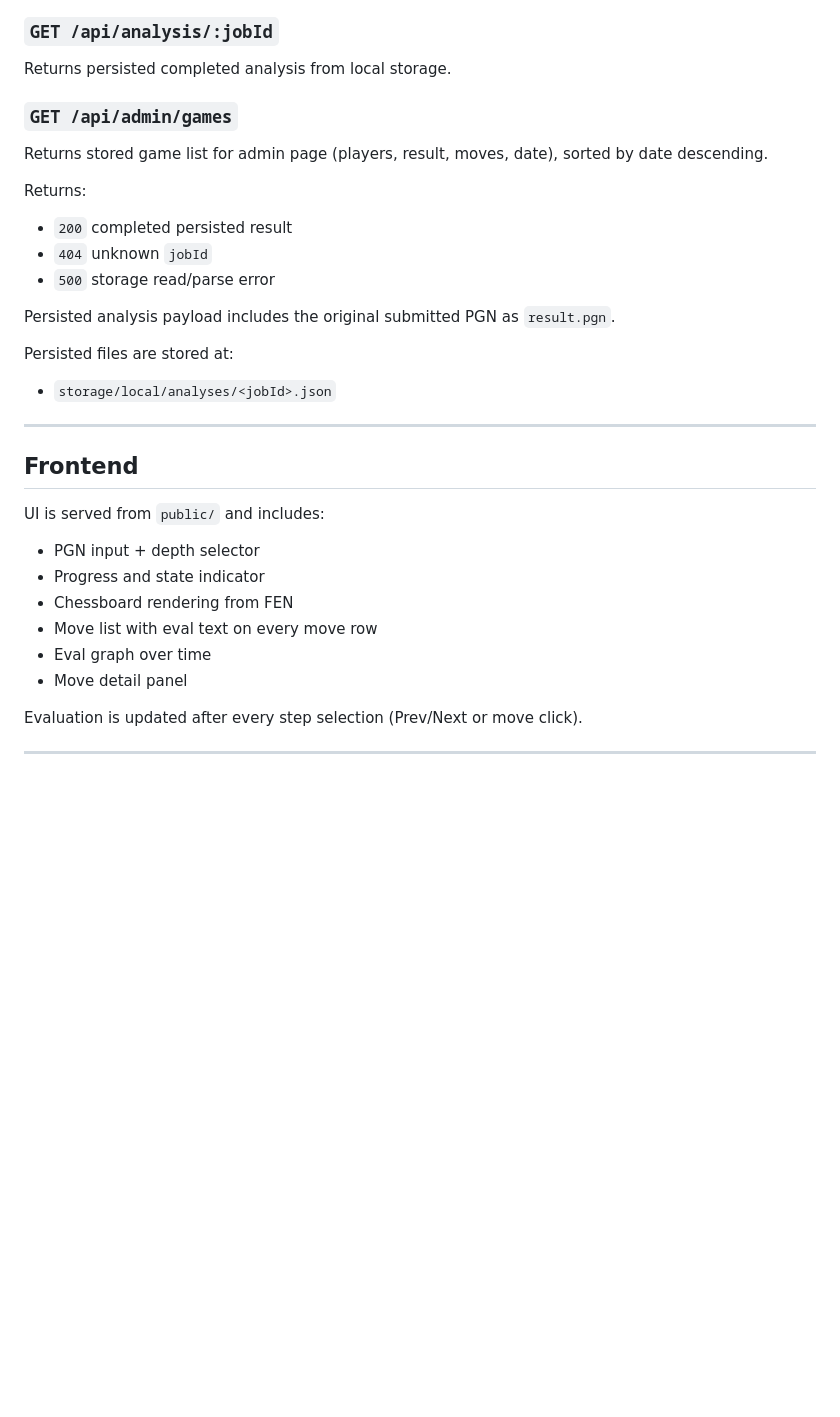
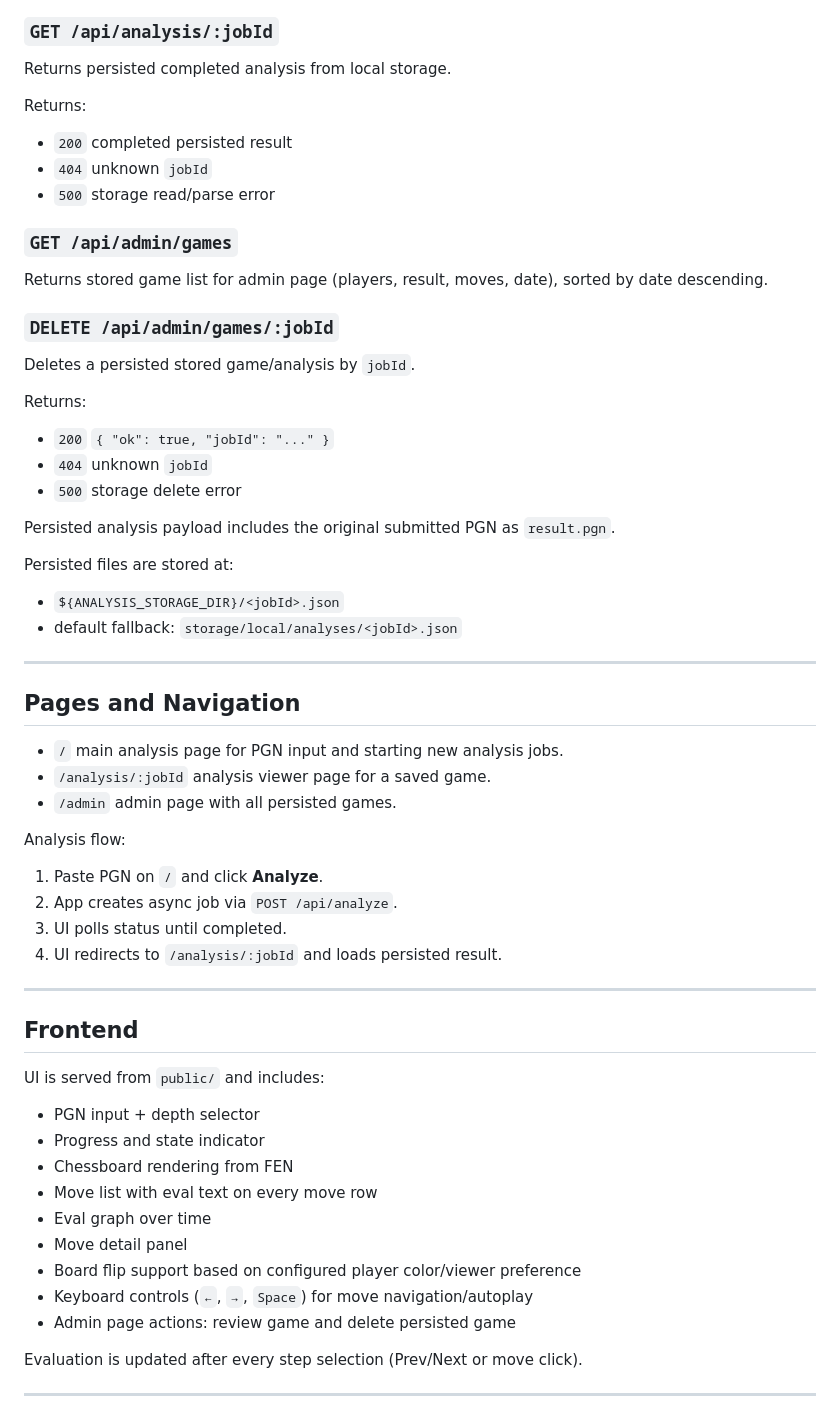
Before and after one commit to SiarheiSvila/ChessAnalyzer, a Markdown page: README.md, the part around one of its changes. Rendered like a GitHub page; blank space fills up the shorter version.

```diff
--- a/README.md
+++ b/README.md
@@ -186,18 +200,41 @@ Opens admin page listing stored analyzed games sorted by date.
 ### `GET /api/analysis/:jobId`
 Returns persisted completed analysis from local storage.
 
-### `GET /api/admin/games`
-Returns stored game list for admin page (players, result, moves, date), sorted by date descending.
-
 Returns:
 - `200` completed persisted result
 - `404` unknown `jobId`
 - `500` storage read/parse error
 
+### `GET /api/admin/games`
+Returns stored game list for admin page (players, result, moves, date), sorted by date descending.
+
+### `DELETE /api/admin/games/:jobId`
+Deletes a persisted stored game/analysis by `jobId`.
+
+Returns:
+- `200` `{ "ok": true, "jobId": "..." }`
+- `404` unknown `jobId`
+- `500` storage delete error
+
 Persisted analysis payload includes the original submitted PGN as `result.pgn`.
 
 Persisted files are stored at:
-- `storage/local/analyses/<jobId>.json`
+- `${ANALYSIS_STORAGE_DIR}/<jobId>.json`
+- default fallback: `storage/local/analyses/<jobId>.json`
+
+---
+
+## Pages and Navigation
+
+- `/` main analysis page for PGN input and starting new analysis jobs.
+- `/analysis/:jobId` analysis viewer page for a saved game.
+- `/admin` admin page with all persisted games.
+
+Analysis flow:
+1. Paste PGN on `/` and click **Analyze**.
+2. App creates async job via `POST /api/analyze`.
+3. UI polls status until completed.
+4. UI redirects to `/analysis/:jobId` and loads persisted result.
 
 ---
 
@@ -210,6 +247,9 @@ UI is served from `public/` and includes:
 - Move list with eval text on every move row
 - Eval graph over time
 - Move detail panel
+- Board flip support based on configured player color/viewer preference
+- Keyboard controls (`←`, `→`, `Space`) for move navigation/autoplay
+- Admin page actions: review game and delete persisted game
 
 Evaluation is updated after every step selection (Prev/Next or move click).
 
```
Also changed, not shown: other parts of README.md (+16 -2 lines), docs/mobile-layout-approach.md (deleted, +0 -40 lines), docs/admin.png (added), docs/ui.png, 1 other file.
